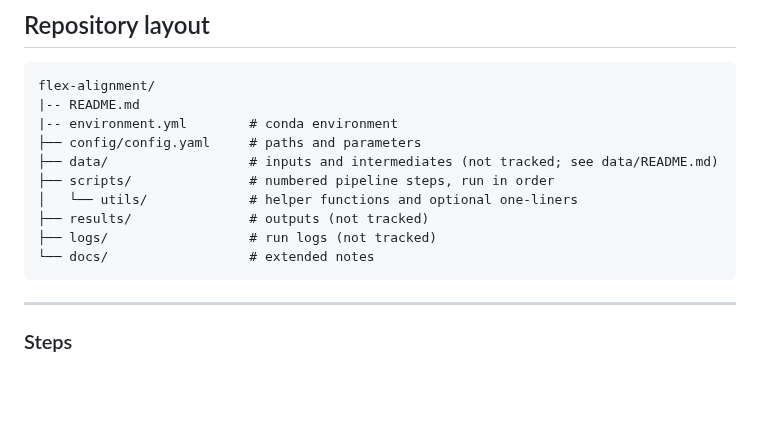
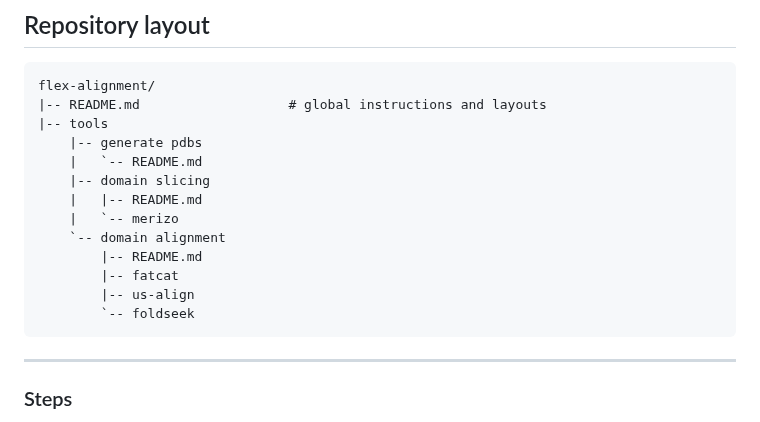
Before and after one commit to krs-lab/flexible-alignment, a Markdown page: README.md, the part around the change. Drawn GitHub-style; blank space fills up the shorter version.

Commit message:
working on readme

````diff
--- a/README.md
+++ b/README.md
@@ -21,15 +21,18 @@ get protein IDs -> 01 get protein sequence -> 02 get/generate models -> 03 slice
 
 ```
 flex-alignment/
-|-- README.md
-|-- environment.yml        # conda environment
-├── config/config.yaml     # paths and parameters
-├── data/                  # inputs and intermediates (not tracked; see data/README.md)
-├── scripts/               # numbered pipeline steps, run in order
-│   └── utils/             # helper functions and optional one-liners
-├── results/               # outputs (not tracked)
-├── logs/                  # run logs (not tracked)
-└── docs/                  # extended notes
+|-- README.md                   # global instructions and layouts
+|-- tools
+    |-- generate pdbs
+    |   `-- README.md
+    |-- domain slicing
+    |   |-- README.md
+    |   `-- merizo
+    `-- domain alignment
+        |-- README.md
+        |-- fatcat
+        |-- us-align
+        `-- foldseek
 ```
 
 ---
````
